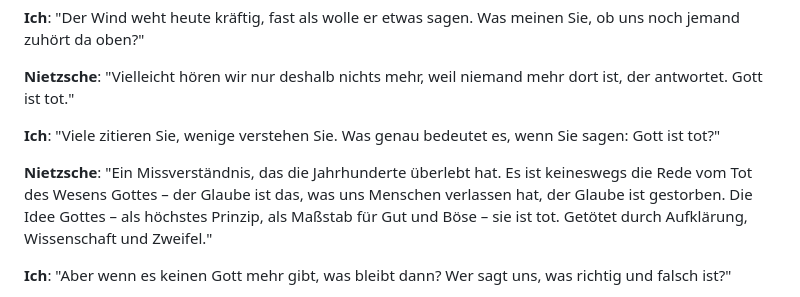
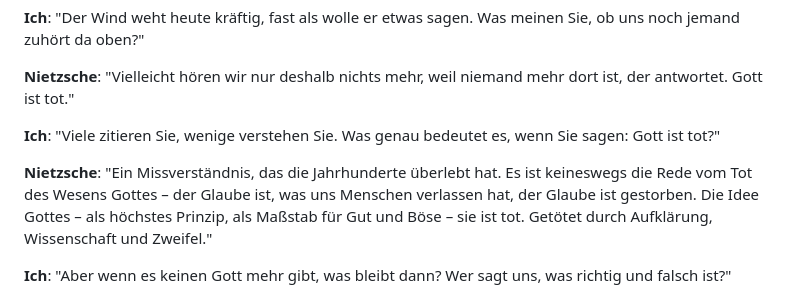
Before and after one commit to jannikmenzel/blog, a Markdown page: articles/Artikel-19.md, the part around the change printed below. Rendered like a GitHub page.

Commit message:
Artikel 19

```diff
--- a/articles/Artikel-19.md
+++ b/articles/Artikel-19.md
@@ -116,7 +116,7 @@ Es ist später Nachmittag, als ich in einem kleinen Café in den Bergen von Sils
 
 **Ich**: "Viele zitieren Sie, wenige verstehen Sie. Was genau bedeutet es, wenn Sie sagen: Gott ist tot?"
 
-**Nietzsche**: "Ein Missverständnis, das die Jahrhunderte überlebt hat. Es ist keineswegs die Rede vom Tot des Wesens Gottes – der Glaube ist das, was uns Menschen verlassen hat, der Glaube ist gestorben. Die Idee Gottes – als höchstes Prinzip, als Maßstab für Gut und Böse – sie ist tot. Getötet durch Aufklärung, Wissenschaft und Zweifel."
+**Nietzsche**: "Ein Missverständnis, das die Jahrhunderte überlebt hat. Es ist keineswegs die Rede vom Tot des Wesens Gottes – der Glaube ist, was uns Menschen verlassen hat, der Glaube ist gestorben. Die Idee Gottes – als höchstes Prinzip, als Maßstab für Gut und Böse – sie ist tot. Getötet durch Aufklärung, Wissenschaft und Zweifel."
 
 **Ich**: "Aber wenn es keinen Gott mehr gibt, was bleibt dann? Wer sagt uns, was richtig und falsch ist?"
 
```
Also changed, not shown: other parts of articles/Artikel-19.md (+1 -1 lines).
